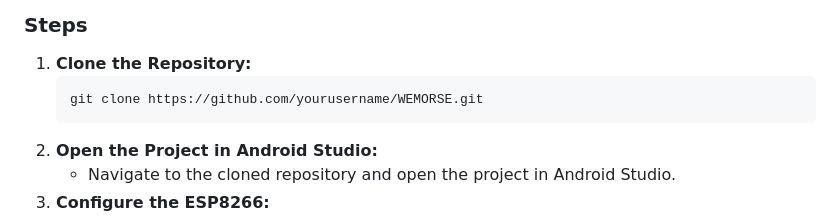
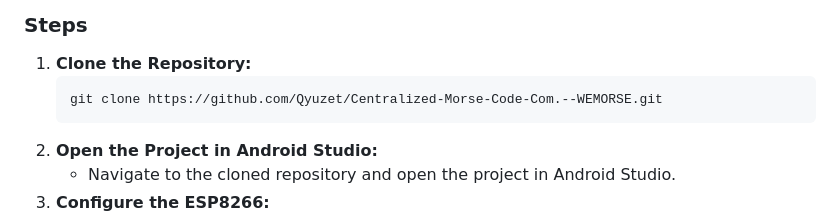
Before and after one commit to Qyuzet/Centralized-Morse-Code-Com.--WEMORSE, a Markdown page: README.md, the part around the change. Rendered like a GitHub page.

````diff
--- a/README.md
+++ b/README.md
@@ -135,7 +135,7 @@ The Kotlin code is responsible for the Android application's user interface and
 
 1. **Clone the Repository:**
    ```bash
-   git clone https://github.com/yourusername/WEMORSE.git
+   git clone https://github.com/Qyuzet/Centralized-Morse-Code-Com.--WEMORSE.git
    ```
 2. **Open the Project in Android Studio:**
    - Navigate to the cloned repository and open the project in Android Studio.
````
